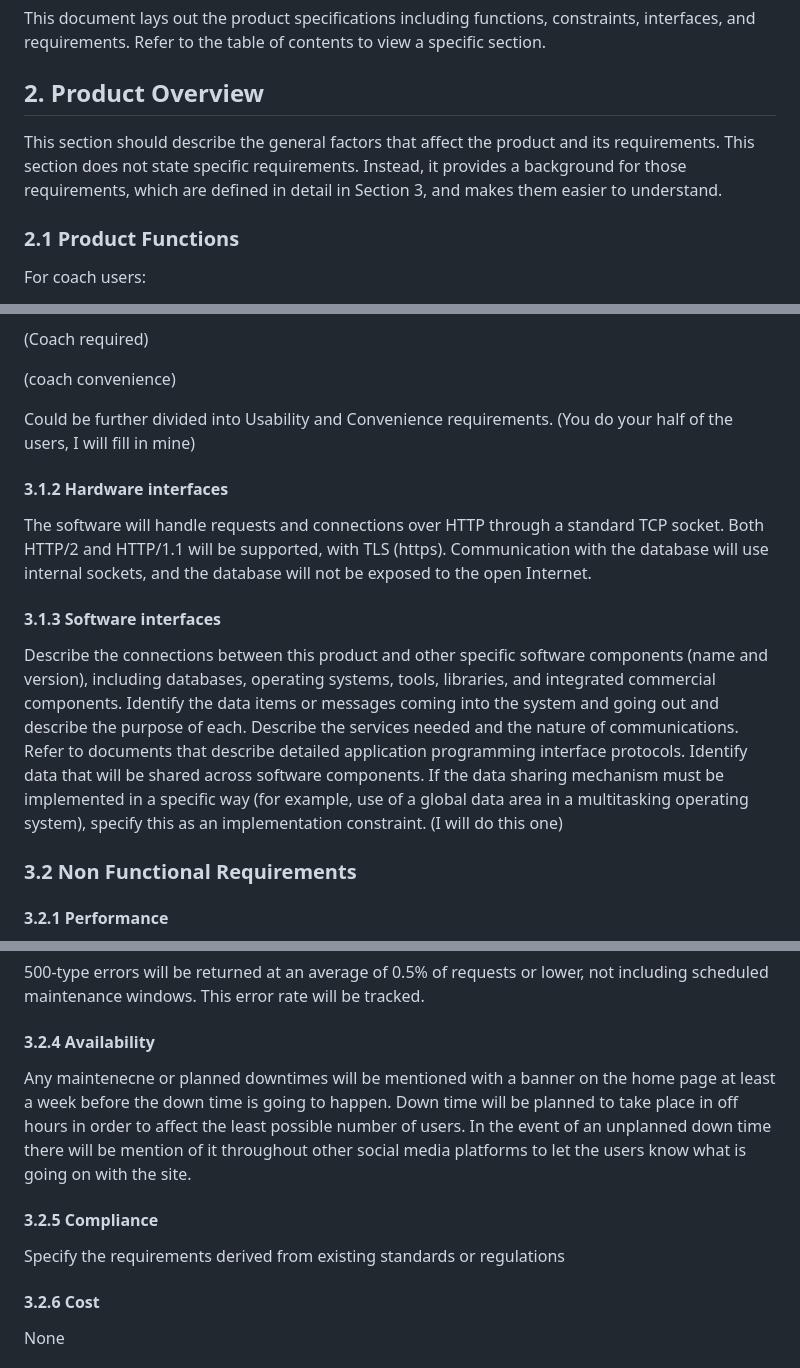
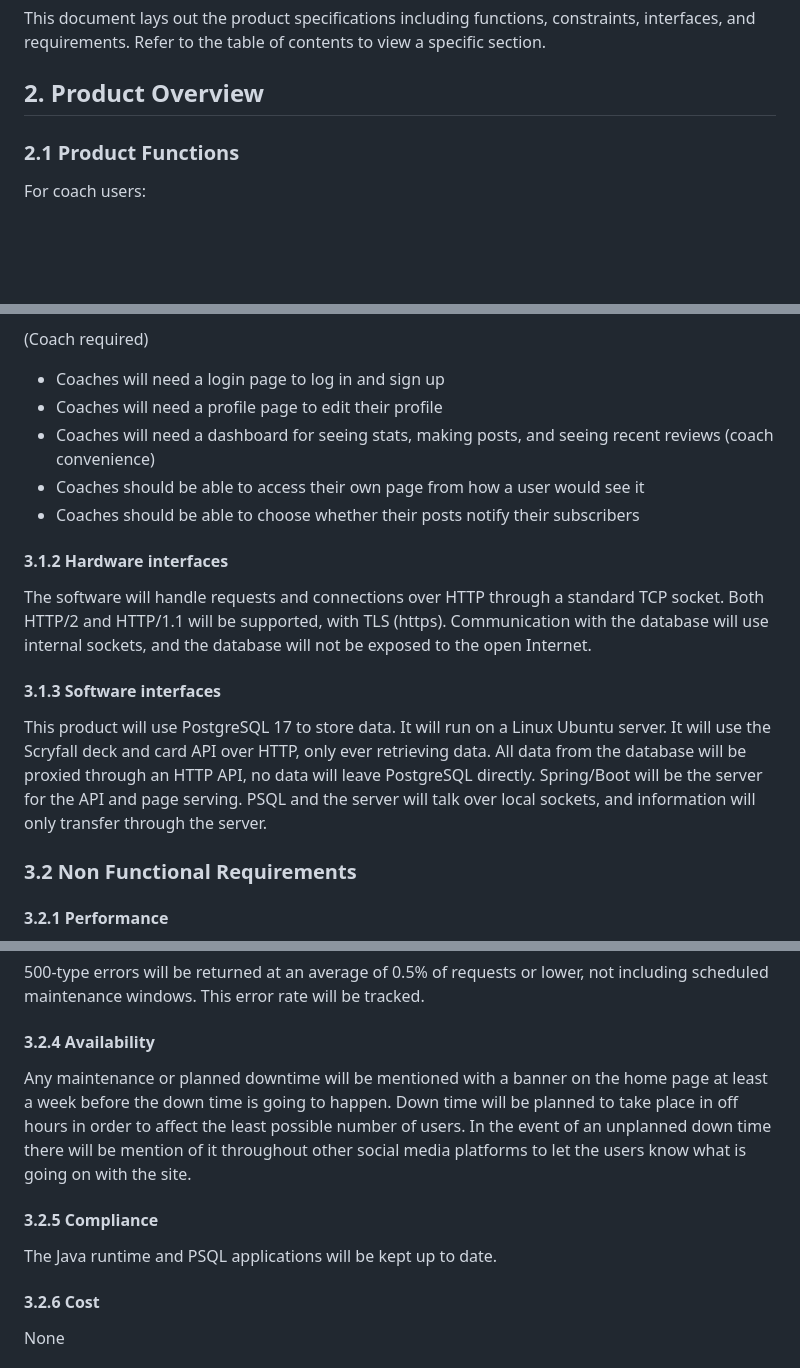
Before and after one commit to cmsteffey/340-team2, a Markdown page: doc/Magicoach SRS.md, 3 parts joined by grey strips. Rendered like a GitHub page; blank space fills up the shorter version.

Commit message:
Finished SRS

```diff
--- a/doc/Magicoach SRS.md
+++ b/doc/Magicoach SRS.md
@@ -61,7 +61,6 @@ Magicoach will compile with the current Java compiler (JDK 25 LTS) without warni
 This document lays out the product specifications including functions, constraints, interfaces, and requirements. Refer to the table of contents to view a specific section.
 
 ## 2. Product Overview
-This section should describe the general factors that affect the product and its requirements. This section does not state specific requirements. Instead, it provides a background for those requirements, which are defined in detail in Section 3, and makes them easier to understand.
 
 ### 2.1 Product Functions
 For coach users:
@@ -126,18 +125,19 @@ Define the software components for which a user interface is needed. Describe th
 - Users would use a discussion board to talk with other users about their decks and upcoming events.
 
 (Coach required)
-
+- Coaches will need a login page to log in and sign up
+- Coaches will need a profile page to edit their profile
+- Coaches will need a dashboard for seeing stats, making posts, and seeing recent reviews
 (coach convenience)
-
-Could be further divided into Usability and Convenience requirements.
-(You do your half of the users, I will fill in mine)
+- Coaches should be able to access their own page from how a user would see it
+- Coaches should be able to choose whether their posts notify their subscribers
 
 #### 3.1.2 Hardware interfaces
 The software will handle requests and connections over HTTP through a standard TCP socket. Both HTTP/2 and HTTP/1.1 will be supported, with TLS (https). Communication with the database will use internal sockets, and the database will not be exposed to the open Internet.
 
 #### 3.1.3 Software interfaces
-Describe the connections between this product and other specific software components (name and version), including databases, operating systems, tools, libraries, and integrated commercial components. Identify the data items or messages coming into the system and going out and describe the purpose of each. Describe the services needed and the nature of communications. Refer to documents that describe detailed application programming interface protocols. Identify data that will be shared across software components. If the data sharing mechanism must be implemented in a specific way (for example, use of a global data area in a multitasking operating system), specify this as an implementation constraint.
-(I will do this one)
+
+This product will use PostgreSQL 17 to store data. It will run on a Linux Ubuntu server. It will use the Scryfall deck and card API over HTTP, only ever retrieving data. All data from the database will be proxied through an HTTP API, no data will leave PostgreSQL directly. Spring/Boot will be the server for the API and page serving. PSQL and the server will talk over local sockets, and information will only transfer through the server.
 
 ### 3.2 Non Functional Requirements
 
@@ -151,10 +151,10 @@ Passwords will not be directly stored, instead using salted hashes. Users will b
 500-type errors will be returned at an average of 0.5% of requests or lower, not including scheduled maintenance windows. This error rate will be tracked.
 
 #### 3.2.4 Availability
-Any maintenecne or planned downtimes will be mentioned with a banner on the home page at least a week before the down time is going to happen. Down time will be planned to take place in off hours in order to affect the least possible number of users. In the event of an unplanned down time there will be mention of it throughout other social media platforms to let the users know what is going on with the site.
+Any maintenance or planned downtime will be mentioned with a banner on the home page at least a week before the down time is going to happen. Down time will be planned to take place in off hours in order to affect the least possible number of users. In the event of an unplanned down time there will be mention of it throughout other social media platforms to let the users know what is going on with the site.
 
 #### 3.2.5 Compliance
-Specify the requirements derived from existing standards or regulations
+The Java runtime and PSQL applications will be kept up to date.
 
 #### 3.2.6 Cost
 None
```
